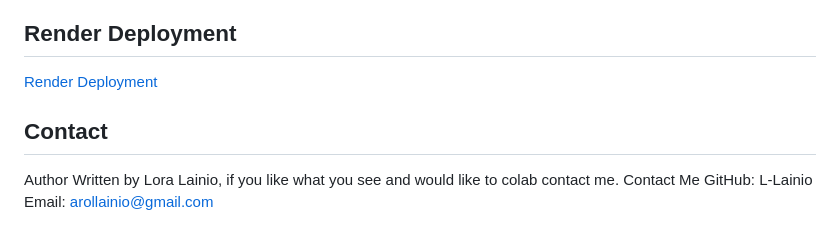
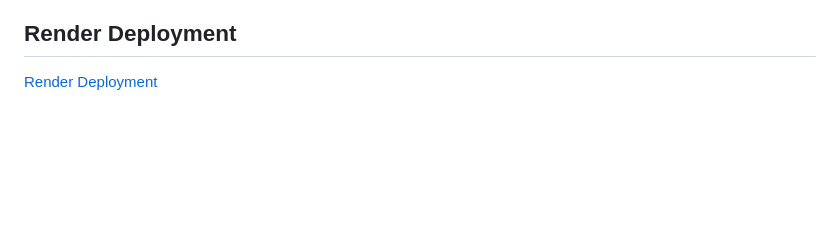
Before and after one commit to L-Lainio/editWithJATE, a Markdown page: README.md, the part around the change. Rendered like a GitHub page; blank space fills up the shorter version.

Commit message:
Remove contact information from README
Removed contact information section from README.

```diff
--- a/README.md
+++ b/README.md
@@ -85,10 +85,3 @@ Open to collaboration, if you choose to do so open an issue and modify any chang
 
 ## Render Deployment
 [Render Deployment](https://editwithjate.onrender.com)
-
-## Contact
-Author
-Written by Lora Lainio, if you like what you see and would like to colab contact me.
-Contact Me
-GitHub: L-Lainio
-Email: arollainio@gmail.com
```
